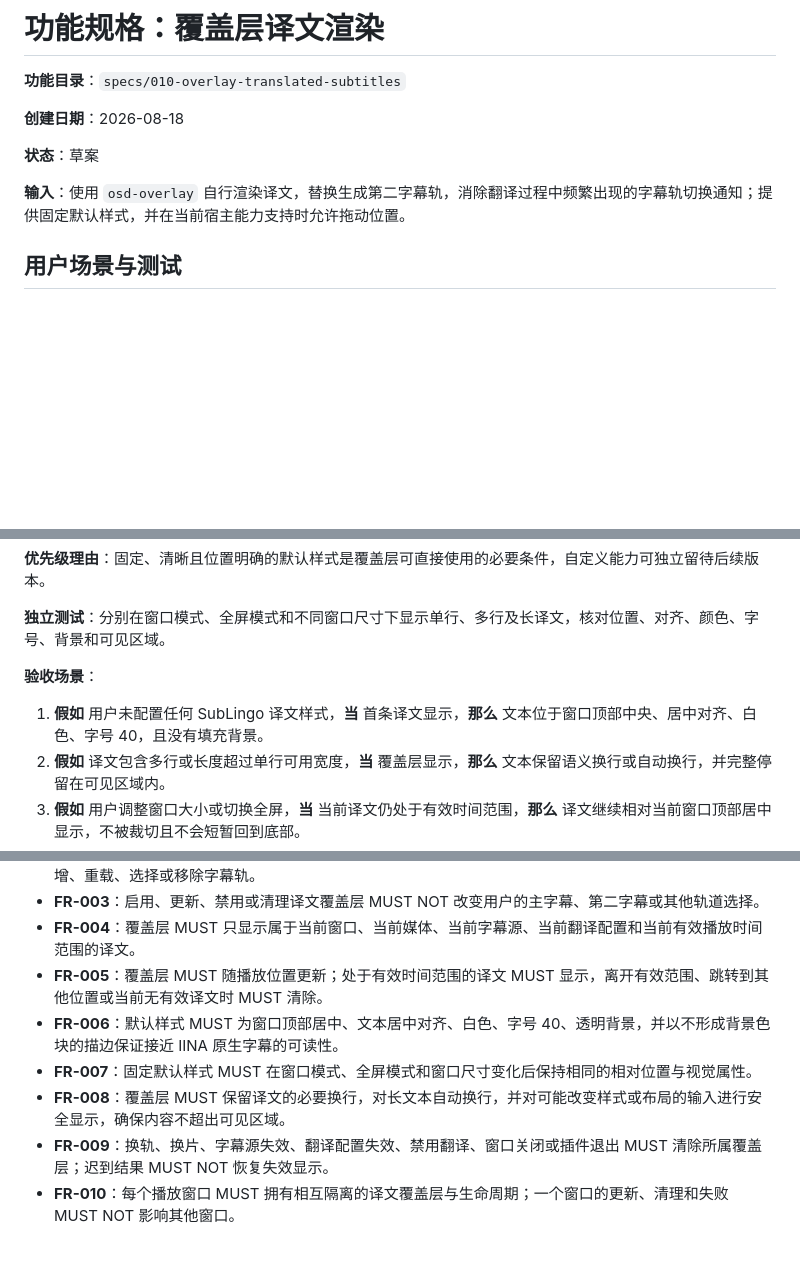
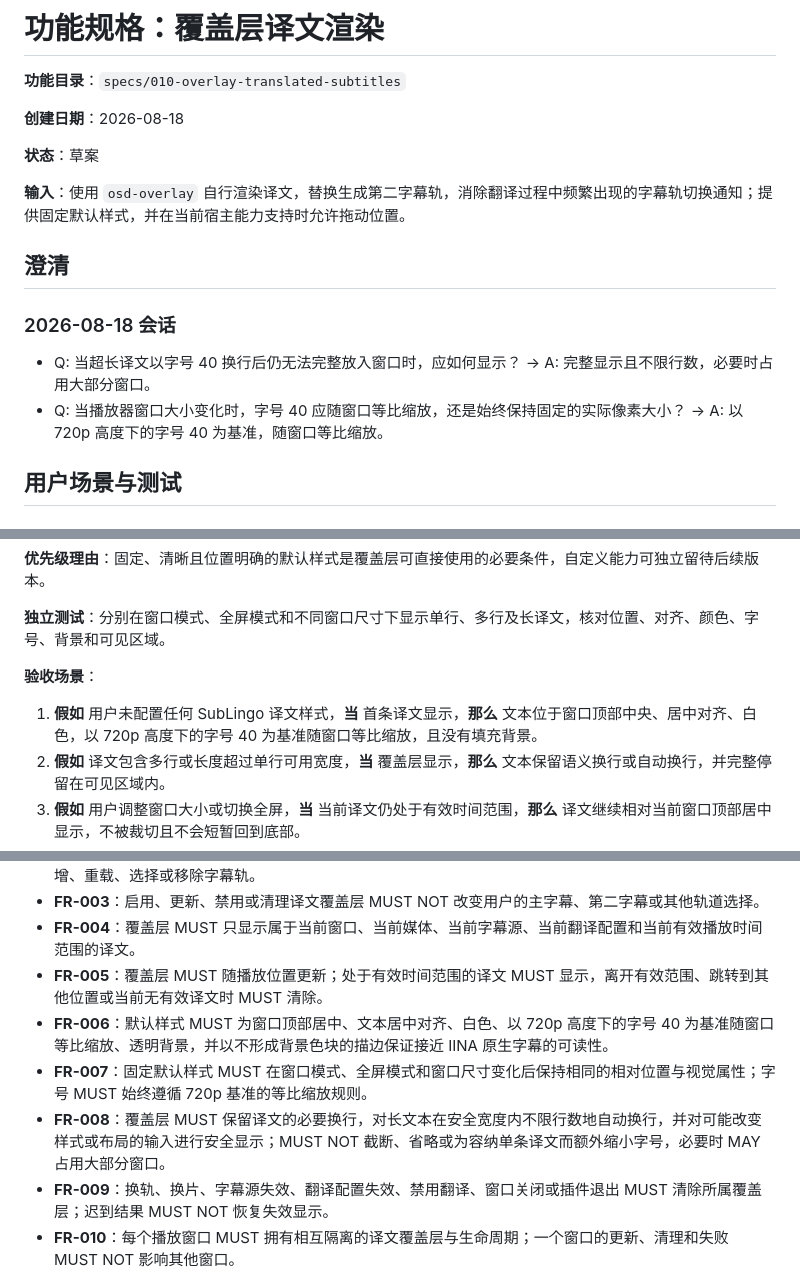
Before and after one commit to janwee-sha/SubLingo, a Markdown page: specs/010-overlay-translated-subtitles/spec.md, 3 parts joined by grey strips. GitHub-like rendering; blank space fills up the shorter version.

Commit message:
feat(subtitle): overlay translated subtitles.

```diff
--- a/specs/010-overlay-translated-subtitles/spec.md
+++ b/specs/010-overlay-translated-subtitles/spec.md
@@ -7,6 +7,13 @@
 **状态**：草案
 
 **输入**：使用 `osd-overlay` 自行渲染译文，替换生成第二字幕轨，消除翻译过程中频繁出现的字幕轨切换通知；提供固定默认样式，并在当前宿主能力支持时允许拖动位置。
+
+## 澄清
+
+### 2026-08-18 会话
+
+- Q: 当超长译文以字号 40 换行后仍无法完整放入窗口时，应如何显示？ → A: 完整显示且不限行数，必要时占用大部分窗口。
+- Q: 当播放器窗口大小变化时，字号 40 应随窗口等比缩放，还是始终保持固定的实际像素大小？ → A: 以 720p 高度下的字号 40 为基准，随窗口等比缩放。
 
 ## 用户场景与测试
 
@@ -38,7 +45,7 @@
 
 **验收场景**：
 
-1. **假如** 用户未配置任何 SubLingo 译文样式，**当** 首条译文显示，**那么** 文本位于窗口顶部中央、居中对齐、白色、字号 40，且没有填充背景。
+1. **假如** 用户未配置任何 SubLingo 译文样式，**当** 首条译文显示，**那么** 文本位于窗口顶部中央、居中对齐、白色，以 720p 高度下的字号 40 为基准随窗口等比缩放，且没有填充背景。
 2. **假如** 译文包含多行或长度超过单行可用宽度，**当** 覆盖层显示，**那么** 文本保留语义换行或自动换行，并完整停留在可见区域内。
 3. **假如** 用户调整窗口大小或切换全屏，**当** 当前译文仍处于有效时间范围，**那么** 译文继续相对当前窗口顶部居中显示，不被裁切且不会短暂回到底部。
 4. **假如** IINA 原字幕同时可见，**当** 用户观看双语字幕，**那么** 译文具备接近原生字幕的字形与可读性描边，但透明背景不会形成遮挡视频的色块。
@@ -79,9 +86,9 @@
 - **FR-003**：启用、更新、禁用或清理译文覆盖层 MUST NOT 改变用户的主字幕、第二字幕或其他轨道选择。
 - **FR-004**：覆盖层 MUST 只显示属于当前窗口、当前媒体、当前字幕源、当前翻译配置和当前有效播放时间范围的译文。
 - **FR-005**：覆盖层 MUST 随播放位置更新；处于有效时间范围的译文 MUST 显示，离开有效范围、跳转到其他位置或当前无有效译文时 MUST 清除。
-- **FR-006**：默认样式 MUST 为窗口顶部居中、文本居中对齐、白色、字号 40、透明背景，并以不形成背景色块的描边保证接近 IINA 原生字幕的可读性。
-- **FR-007**：固定默认样式 MUST 在窗口模式、全屏模式和窗口尺寸变化后保持相同的相对位置与视觉属性。
-- **FR-008**：覆盖层 MUST 保留译文的必要换行，对长文本自动换行，并对可能改变样式或布局的输入进行安全显示，确保内容不超出可见区域。
+- **FR-006**：默认样式 MUST 为窗口顶部居中、文本居中对齐、白色、以 720p 高度下的字号 40 为基准随窗口等比缩放、透明背景，并以不形成背景色块的描边保证接近 IINA 原生字幕的可读性。
+- **FR-007**：固定默认样式 MUST 在窗口模式、全屏模式和窗口尺寸变化后保持相同的相对位置与视觉属性；字号 MUST 始终遵循 720p 基准的等比缩放规则。
+- **FR-008**：覆盖层 MUST 保留译文的必要换行，对长文本在安全宽度内不限行数地自动换行，并对可能改变样式或布局的输入进行安全显示；MUST NOT 截断、省略或为容纳单条译文而额外缩小字号，必要时 MAY 占用大部分窗口。
 - **FR-009**：换轨、换片、字幕源失效、翻译配置失效、禁用翻译、窗口关闭或插件退出 MUST 清除所属覆盖层；迟到结果 MUST NOT 恢复失效显示。
 - **FR-010**：每个播放窗口 MUST 拥有相互隔离的译文覆盖层与生命周期；一个窗口的更新、清理和失败 MUST NOT 影响其他窗口。
 - **FR-011**：覆盖层的创建、更新和清理 MUST NOT 触发由 SubLingo 引起的字幕轨切换通知，且 MUST NOT 阻塞原视频或原字幕播放。
```
Also changed, not shown: other parts of specs/010-overlay-translated-subtitles/spec.md (+2 -2 lines).
